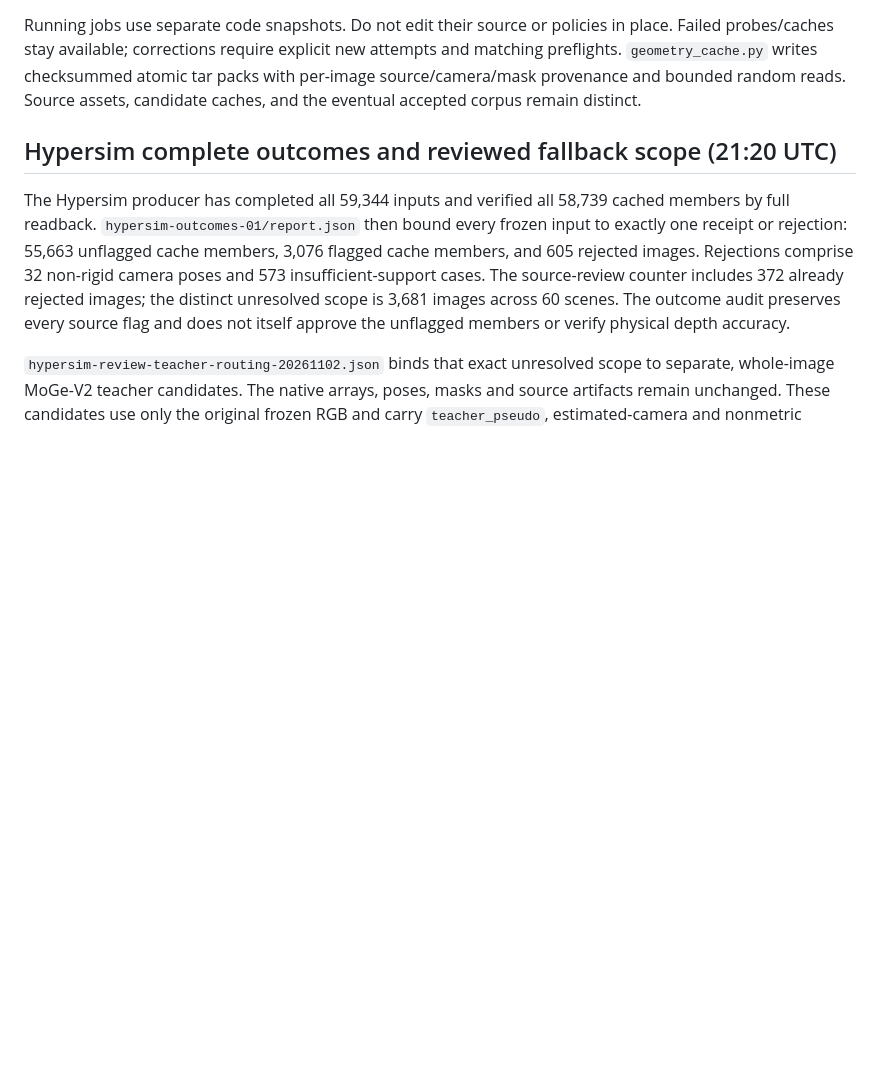
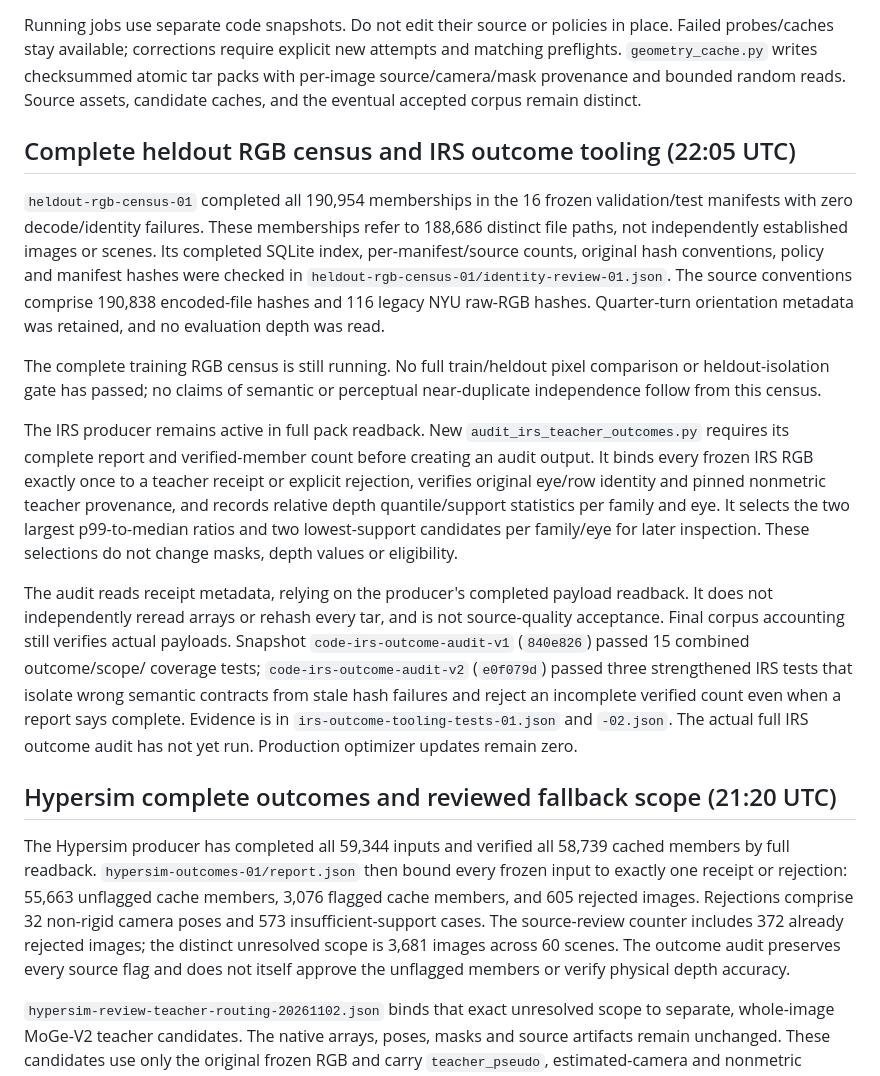
Before and after one commit to chongxi/radio-moge, a Markdown page: docs/geometry-corpus-acceptance.md, the part around the change. GitHub-like rendering; blank space fills up the shorter version.

Commit message:
Record complete heldout RGB identity review and IRS outcome audit readiness

```diff
--- a/docs/geometry-corpus-acceptance.md
+++ b/docs/geometry-corpus-acceptance.md
@@ -352,6 +352,40 @@ attempts and matching preflights. `geometry_cache.py` writes checksummed atomic
 tar packs with per-image source/camera/mask provenance and bounded random reads.
 Source assets, candidate caches, and the eventual accepted corpus remain distinct.
 
+## Complete heldout RGB census and IRS outcome tooling (22:05 UTC)
+
+`heldout-rgb-census-01` completed all 190,954 memberships in the 16 frozen
+validation/test manifests with zero decode/identity failures. These memberships
+refer to 188,686 distinct file paths, not independently established images or
+scenes. Its completed SQLite index, per-manifest/source counts, original hash
+conventions, policy and manifest hashes were checked in
+`heldout-rgb-census-01/identity-review-01.json`. The source conventions comprise
+190,838 encoded-file hashes and 116 legacy NYU raw-RGB hashes. Quarter-turn
+orientation metadata was retained, and no evaluation depth was read.
+
+The complete training RGB census is still running. No full train/heldout pixel
+comparison or heldout-isolation gate has passed; no claims of semantic or
+perceptual near-duplicate independence follow from this census.
+
+The IRS producer remains active in full pack readback. New
+`audit_irs_teacher_outcomes.py` requires its complete report and verified-member
+count before creating an audit output. It binds every frozen IRS RGB exactly
+once to a teacher receipt or explicit rejection, verifies original eye/row
+identity and pinned nonmetric teacher provenance, and records relative depth
+quantile/support statistics per family and eye. It selects the two largest
+p99-to-median ratios and two lowest-support candidates per family/eye for later
+inspection. These selections do not change masks, depth values or eligibility.
+
+The audit reads receipt metadata, relying on the producer's completed payload
+readback. It does not independently reread arrays or rehash every tar, and is not
+source-quality acceptance. Final corpus accounting still verifies actual payloads.
+Snapshot `code-irs-outcome-audit-v1` (`840e826`) passed 15 combined outcome/scope/
+coverage tests; `code-irs-outcome-audit-v2` (`e0f079d`) passed three strengthened
+IRS tests that isolate wrong semantic contracts from stale hash failures and
+reject an incomplete verified count even when a report says complete. Evidence
+is in `irs-outcome-tooling-tests-01.json` and `-02.json`. The actual full IRS
+outcome audit has not yet run. Production optimizer updates remain zero.
+
 ## Hypersim complete outcomes and reviewed fallback scope (21:20 UTC)
 
 The Hypersim producer has completed all 59,344 inputs and verified all 58,739
```
